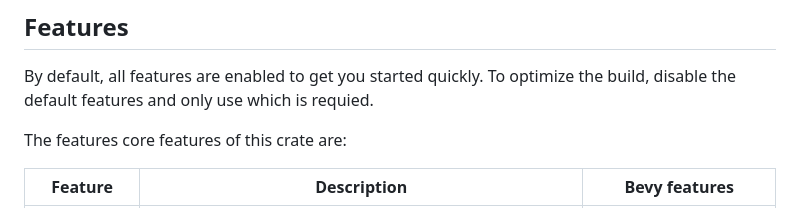
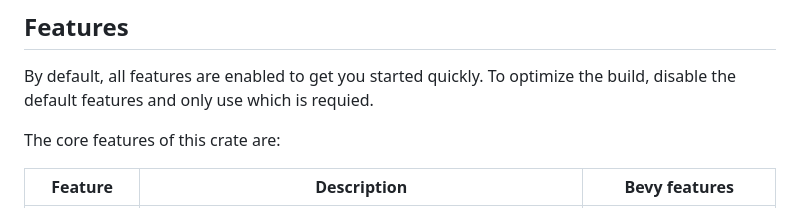
Before and after one commit to neosam/some_bevy_tools, a Markdown page: README.md, the part around the change. Drawn GitHub-style.

Commit message:
Fix a typo in README.md

```diff
--- a/README.md
+++ b/README.md
@@ -41,7 +41,7 @@ some_bevy_tools = "0.2.1"
 By default, all features are enabled to get you started quickly.  To optimize the build, disable
 the default features and only use which is requied.
 
-The features core features of this crate are:
+The core features of this crate are:
 
 | Feature      | Description                                                    | Bevy features          |
 | ------------ | -------------------------------------------------------------- | ---------------------- |
```
